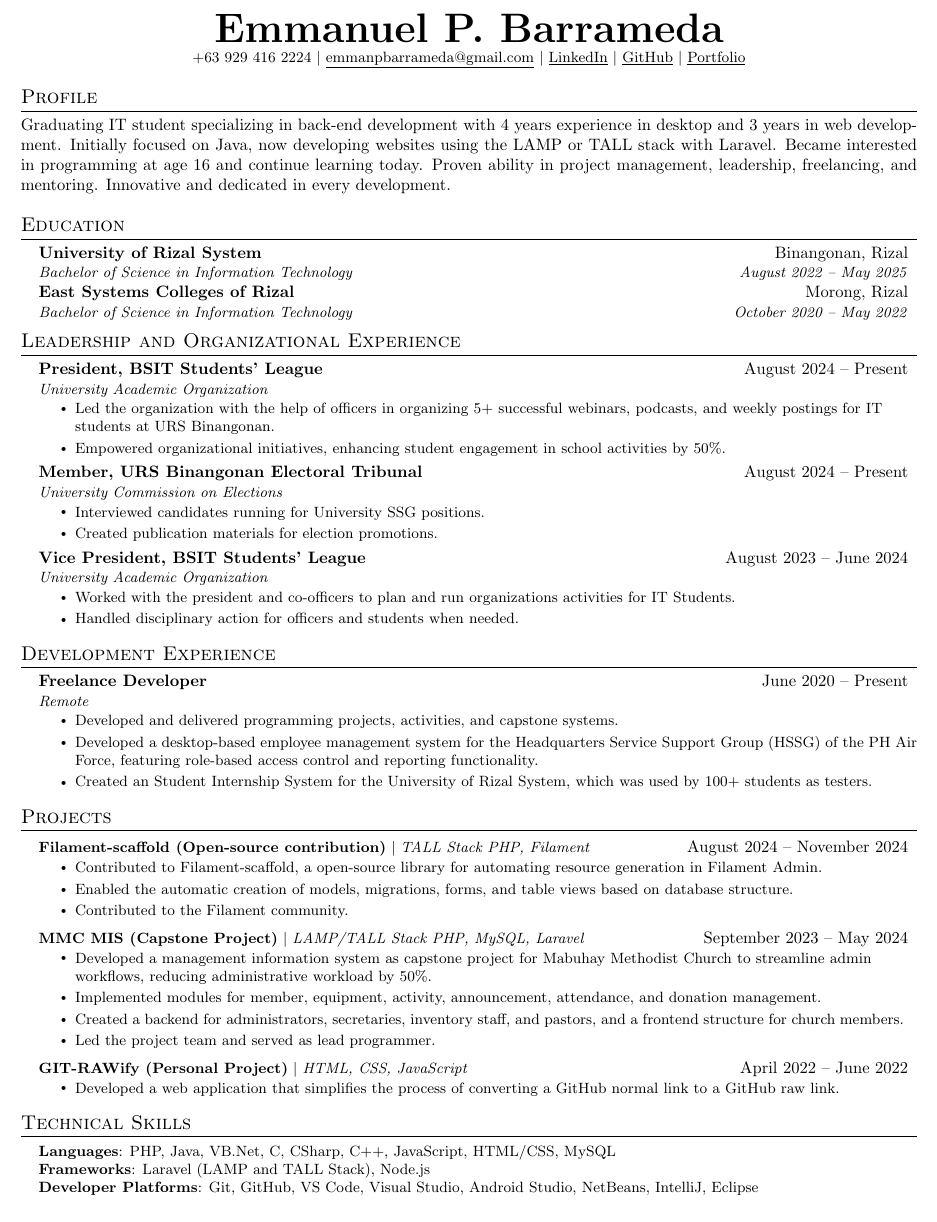
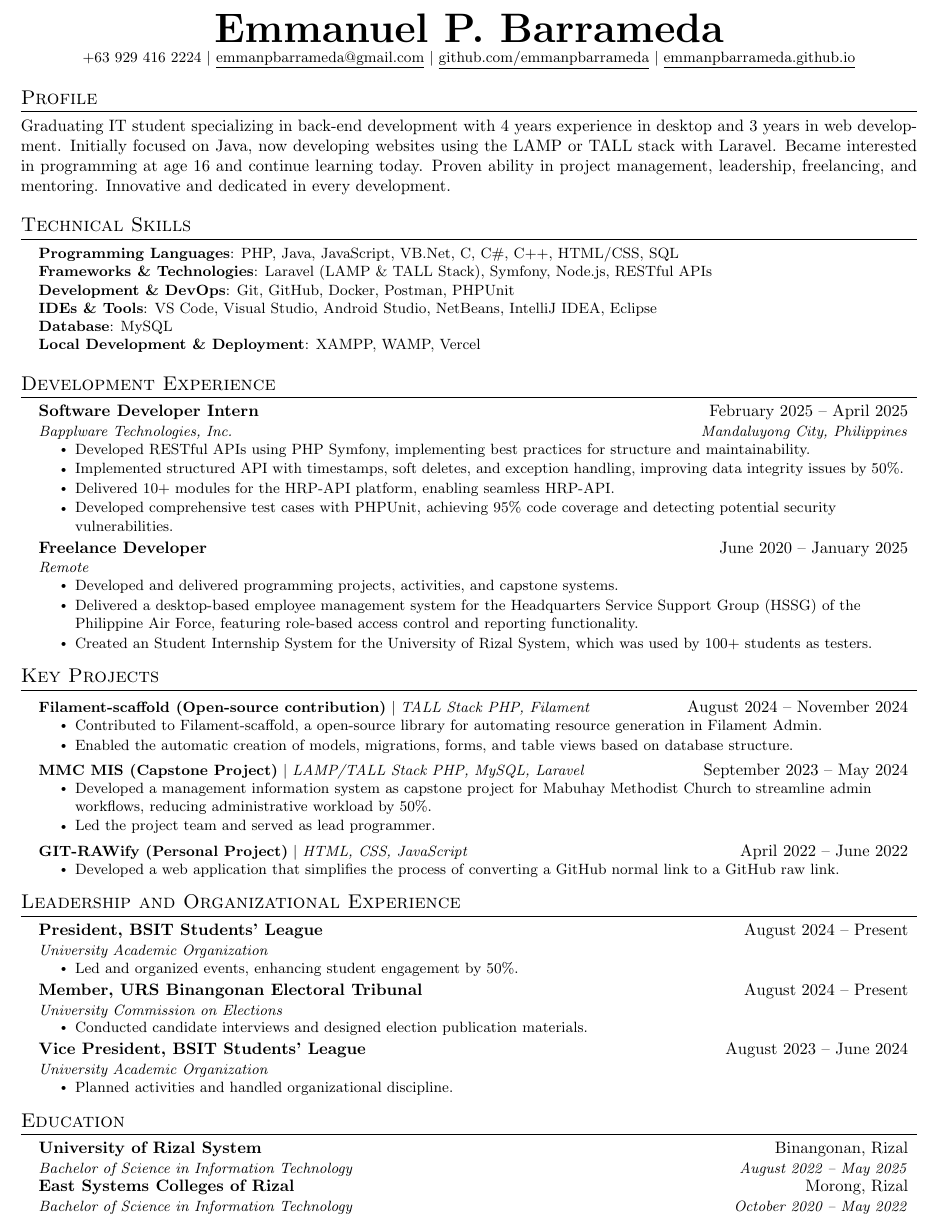
Before and after one commit to emmanpbarrameda/EMMANPBARRAMEDA_RESUME, a LaTeX CV (RESUME/main.tex): part of the page, cut so that both start at the same text. Compiled offline with pdfLaTeX.

Commit message:
v4.0 added - Download the PDF file of this resume to view it clearly

```diff
--- a/RESUME/main.tex
+++ b/RESUME/main.tex
@@ -116,9 +116,8 @@
 \begin{center}
     \textbf{\Huge \scshape Emmanuel P. Barrameda} \\ \vspace{1pt}
     \small +63 929 416 2224 $|$ \href{mailto:emmanpbarrameda@gmail.com}{\underline{emmanpbarrameda@gmail.com}} $|$
-    \href{https://linkedin.com/in/emmanpbarrameda}{\underline{LinkedIn}} $|$
-    \href{https://github.com/emmanpbarrameda}{\underline{GitHub}} $|$
-    \href{https://emmanpbarrameda.github.io/}{\underline{Portfolio}}
+    \href{https://github.com/emmanpbarrameda}{\underline{github.com/emmanpbarrameda}} $|$
+    \href{https://emmanpbarrameda.github.io/}{\underline{emmanpbarrameda.github.io}}
 \end{center}
 
 
@@ -139,60 +138,18 @@ Graduating IT student specializing in back-end development with 4 years experien
 \end{justify}
 
 
-%-----------EDUCATION-----------
-\section{Education}
-  \resumeSubHeadingListStart
-
-    \resumeSubheading
-      {University of Rizal System}{Binangonan, Rizal}
-      {Bachelor of Science in Information Technology}{August 2022 -- May 2025}
-
-    \resumeSubheading
-      {East Systems Colleges of Rizal}{Morong, Rizal}
-      {Bachelor of Science in Information Technology}{October 2020 -- May 2022}
-
-  \resumeSubHeadingListEnd
-
-
-
-
-%-----------LEADERSHIP EXPERIENCE-----------
-\section{Leadership and Organizational Experience}
-  \resumeSubHeadingListStart
-
-    \resumeSubheading
-      {\href{https://www.facebook.com/photo/?fbid=479221431599846}
-      {President, BSIT Students' League}}
-      {August 2024 -- Present}
-      {University Academic Organization}{}
-      \resumeItemListStart
-        \resumeItem{Led the organization with the help of officers in organizing 5+ successful webinars, podcasts, and weekly postings for IT students at URS Binangonan.}
-        \resumeItem{Empowered organizational initiatives, enhancing student engagement in school activities by 50\%.}
-      \resumeItemListEnd
-
-    \resumeSubheading
-      {\href{https://www.facebook.com/photo/?fbid=122141504498280266}
-      {Member, URS Binangonan Electoral Tribunal}}
-      {August 2024 -- Present}
-      {University Commission on Elections}{}
-      \resumeItemListStart
-        \resumeItem{Interviewed candidates running for University SSG positions.}
-        \resumeItem{Created publication materials for election promotions.}
-      \resumeItemListEnd
-
-    \resumeSubheading
-      {\href{https://www.facebook.com/photo/?fbid=289764900545501}
-      {Vice President, BSIT Students' League}}
-      {August 2023 -- June 2024}
-      {University Academic Organization}{}
-      \resumeItemListStart
-        \resumeItem{Worked with the president and co-officers to plan and run organizations activities for IT Students.}
-        \resumeItem{Handled disciplinary action for officers and students when needed.}
-      \resumeItemListEnd
-
-  \resumeSubHeadingListEnd
-
-
+%-----------TECHNICAL SKILLS-----------
+\section{Technical Skills}
+ \begin{itemize}[leftmargin=0.15in, label={}]
+    \small{\item{
+     \textbf{Programming Languages}{: PHP, Java, JavaScript, VB.Net, C, C\#, C++, HTML/CSS, SQL} \\
+     \textbf{Frameworks \& Technologies}{: Laravel (LAMP \& TALL Stack), Symfony, Node.js, RESTful APIs} \\
+     \textbf{Development \& DevOps}{: Git, GitHub, Docker, Postman, PHPUnit} \\
+     \textbf{IDEs \& Tools}{: VS Code, Visual Studio, Android Studio, NetBeans, IntelliJ IDEA, Eclipse} \\
+     \textbf{Database}{: MySQL} \\
+     \textbf{Local Development \& Deployment}{: XAMPP, WAMP, Vercel} \\
+    }}
+ \end{itemize}
 
 
 %-----------EXPERIENCE-----------
@@ -209,11 +166,21 @@ Graduating IT student specializing in back-end development with 4 years experien
     %   \resumeItemListEnd
 
     \resumeSubheading
-      {Freelance Developer}{June 2020 -- Present}
+      {Software Developer Intern}{February 2025 -- April 2025}
+      {Bapplware Technologies, Inc.}{Mandaluyong City, Philippines}
+      \resumeItemListStart
+        \resumeItem{Developed RESTful APIs using PHP Symfony, implementing best practices for structure and maintainability.}
+        \resumeItem{Implemented structured API with timestamps, soft deletes, and exception handling, improving data integrity issues by 50\%.}
+        \resumeItem{Delivered 10+ modules for the HRP-API platform, enabling seamless HRP-API.}
+        \resumeItem{Developed comprehensive test cases with PHPUnit, achieving 95\% code coverage and detecting potential security vulnerabilities.}
+      \resumeItemListEnd
+
+    \resumeSubheading
+      {Freelance Developer}{June 2020 -- January 2025}
       {Remote}{}
       \resumeItemListStart
         \resumeItem{Developed and delivered programming projects, activities, and capstone systems.}
-        \resumeItem{Developed a desktop-based employee management system for the Headquarters Service Support Group (HSSG) of the PH Air Force, featuring role-based access control and reporting functionality.}
+        \resumeItem{Delivered a desktop-based employee management system for the Headquarters Service Support Group (HSSG) of the Philippine Air Force, featuring role-based access control and reporting functionality.}
         \resumeItem{Created an Student Internship System for the University of Rizal System, which was used by 100+ students as testers.}
       \resumeItemListEnd
 
@@ -262,8 +229,8 @@ Graduating IT student specializing in back-end development with 4 years experien
 
 
 
-%-----------PROJECTS-----------
-\section{Projects}
+%-----------KEY PROJECTS-----------
+\section{Key Projects}
     \resumeSubHeadingListStart
 
     % \resumeProjectHeading
@@ -281,7 +248,7 @@ Graduating IT student specializing in back-end development with 4 years experien
       \resumeItemListStart
         \resumeItem{Contributed to Filament-scaffold, a open-source library for automating resource generation in Filament Admin.}
         \resumeItem{Enabled the automatic creation of models, migrations, forms, and table views based on database structure.}
-        \resumeItem{Contributed to the Filament community.}
+        % \resumeItem{Contributed to the Filament community.}
       \resumeItemListEnd
 
     \resumeProjectHeading
@@ -289,8 +256,8 @@ Graduating IT student specializing in back-end development with 4 years experien
       {\textbf{MMC MIS (Capstone Project)} $|$ \emph{LAMP/TALL Stack PHP, MySQL, Laravel}}}{September 2023 -- May 2024}
       \resumeItemListStart
         \resumeItem{Developed a management information system as capstone project for Mabuhay Methodist Church to streamline admin workflows, reducing administrative workload by 50\%.}
-        \resumeItem{Implemented modules for member, equipment, activity, announcement, attendance, and donation management.}
-        \resumeItem{Created a backend for administrators, secretaries, inventory staff, and pastors, and a frontend structure for church members.}
+        % \resumeItem{Implemented modules for member, equipment, activity, announcement, attendance, and donation management.}
+        % \resumeItem{Created a backend for administrators, secretaries, inventory staff, and pastors, and a frontend structure for church members.}
         \resumeItem{Led the project team and served as lead programmer.}
       \resumeItemListEnd
 
@@ -302,18 +269,56 @@ Graduating IT student specializing in back-end development with 4 years experien
             \resumeItemListEnd
 
     \resumeSubHeadingListEnd
+%
 
-%
-%-----------TECHNICAL SKILLS-----------
-\section{Technical Skills}
- \begin{itemize}[leftmargin=0.15in, label={}]
-    \small{\item{
-     \textbf{Languages}{: PHP, Java, VB.Net, C, CSharp, C++, JavaScript, HTML/CSS, MySQL} \\
-     \textbf{Frameworks}{: Laravel (LAMP and TALL Stack), Node.js} \\
-     \textbf{Developer Platforms}{: Git, GitHub, VS Code, Visual Studio, Android Studio, NetBeans, IntelliJ, Eclipse} \\
-     % \textbf{Libraries}{: pandas, NumPy, Matplotlib}
-    }}
- \end{itemize}
+
+
+%-----------LEADERSHIP EXPERIENCE-----------
+\section{Leadership and Organizational Experience}
+  \resumeSubHeadingListStart
+
+    \resumeSubheading
+      {\href{https://www.facebook.com/photo/?fbid=479221431599846}
+      {President, BSIT Students' League}}
+      {August 2024 -- Present}
+      {University Academic Organization}{}
+      \resumeItemListStart
+        \resumeItem{Led and organized events, enhancing student engagement by 50\%.}
+      \resumeItemListEnd
+
+    \resumeSubheading
+      {\href{https://www.facebook.com/photo/?fbid=122141504498280266}
+      {Member, URS Binangonan Electoral Tribunal}}
+      {August 2024 -- Present}
+      {University Commission on Elections}{}
+      \resumeItemListStart
+        \resumeItem{Conducted candidate interviews and designed election publication materials.}
+      \resumeItemListEnd
+
+    \resumeSubheading
+      {\href{https://www.facebook.com/photo/?fbid=289764900545501}
+      {Vice President, BSIT Students' League}}
+      {August 2023 -- June 2024}
+      {University Academic Organization}{}
+      \resumeItemListStart
+        \resumeItem{Planned activities and handled organizational discipline.}
+      \resumeItemListEnd
+
+  \resumeSubHeadingListEnd
+
+%-----------EDUCATION-----------
+\section{Education}
+  \resumeSubHeadingListStart
+
+    \resumeSubheading
+      {University of Rizal System}{Binangonan, Rizal}
+      {Bachelor of Science in Information Technology}{August 2022 -- May 2025}
+
+    \resumeSubheading
+      {East Systems Colleges of Rizal}{Morong, Rizal}
+      {Bachelor of Science in Information Technology}{October 2020 -- May 2022}
+
+  \resumeSubHeadingListEnd
 
 
 %-------------------------------------------
```
Also changed, not shown: RESUME/EMMANPBARRAMEDA_RESUME.pdf.
